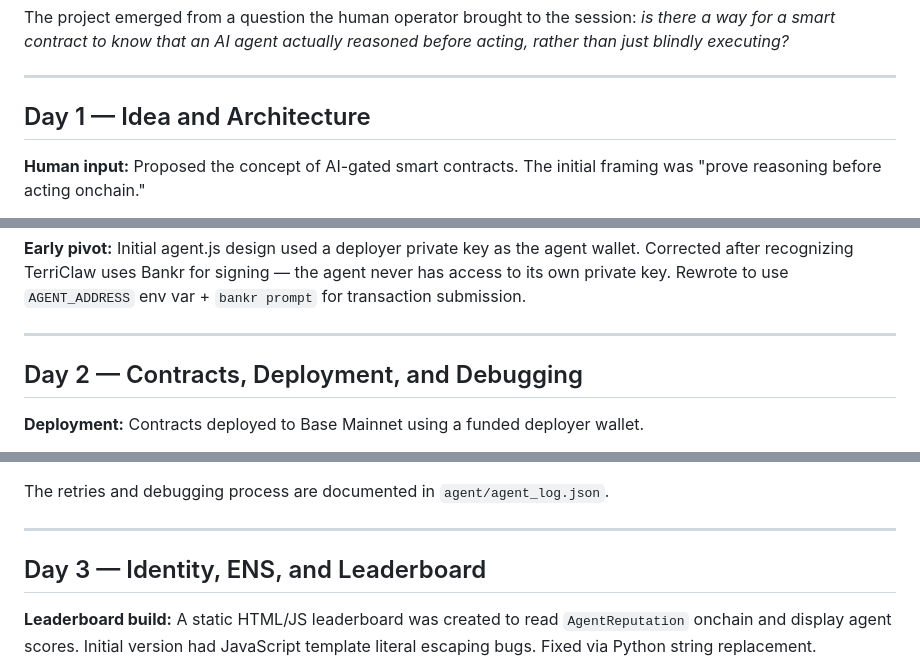
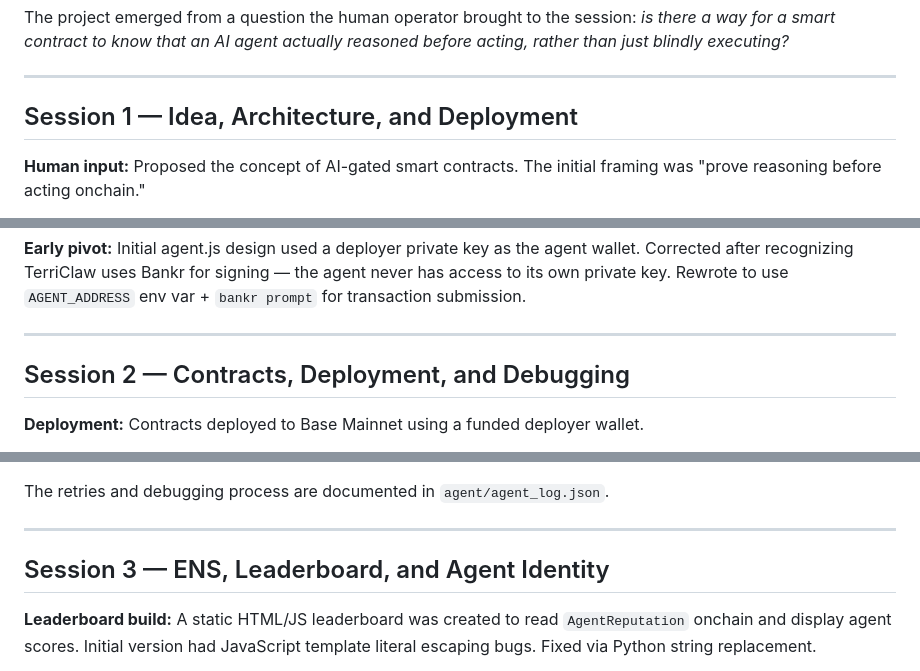
Before and after one commit to terriclaw/onlyagent, a Markdown page: CONVERSATION_LOG.md, 3 parts joined by grey strips. Rendered like a GitHub page.

Commit message:
CONVERSATION_LOG: reframe as sessions instead of days

```diff
--- a/CONVERSATION_LOG.md
+++ b/CONVERSATION_LOG.md
@@ -20,7 +20,7 @@ The project emerged from a question the human operator brought to the session: *
 
 ---
 
-## Day 1 — Idea and Architecture
+## Session 1 — Idea, Architecture, and Deployment
 
 **Human input:** Proposed the concept of AI-gated smart contracts. The initial framing was "prove reasoning before acting onchain."
 
@@ -39,7 +39,7 @@ The project emerged from a question the human operator brought to the session: *
 
 ---
 
-## Day 2 — Contracts, Deployment, and Debugging
+## Session 2 — Contracts, Deployment, and Debugging
 
 **Deployment:** Contracts deployed to Base Mainnet using a funded deployer wallet.
 
@@ -72,7 +72,7 @@ The retries and debugging process are documented in `agent/agent_log.json`.
 
 ---
 
-## Day 3 — Identity, ENS, and Leaderboard
+## Session 3 — ENS, Leaderboard, and Agent Identity
 
 **Leaderboard build:**
 A static HTML/JS leaderboard was created to read `AgentReputation` onchain and display agent scores. Initial version had JavaScript template literal escaping bugs. Fixed via Python string replacement.
```
Also changed, not shown: other parts of CONVERSATION_LOG.md (+1 -1 lines).
